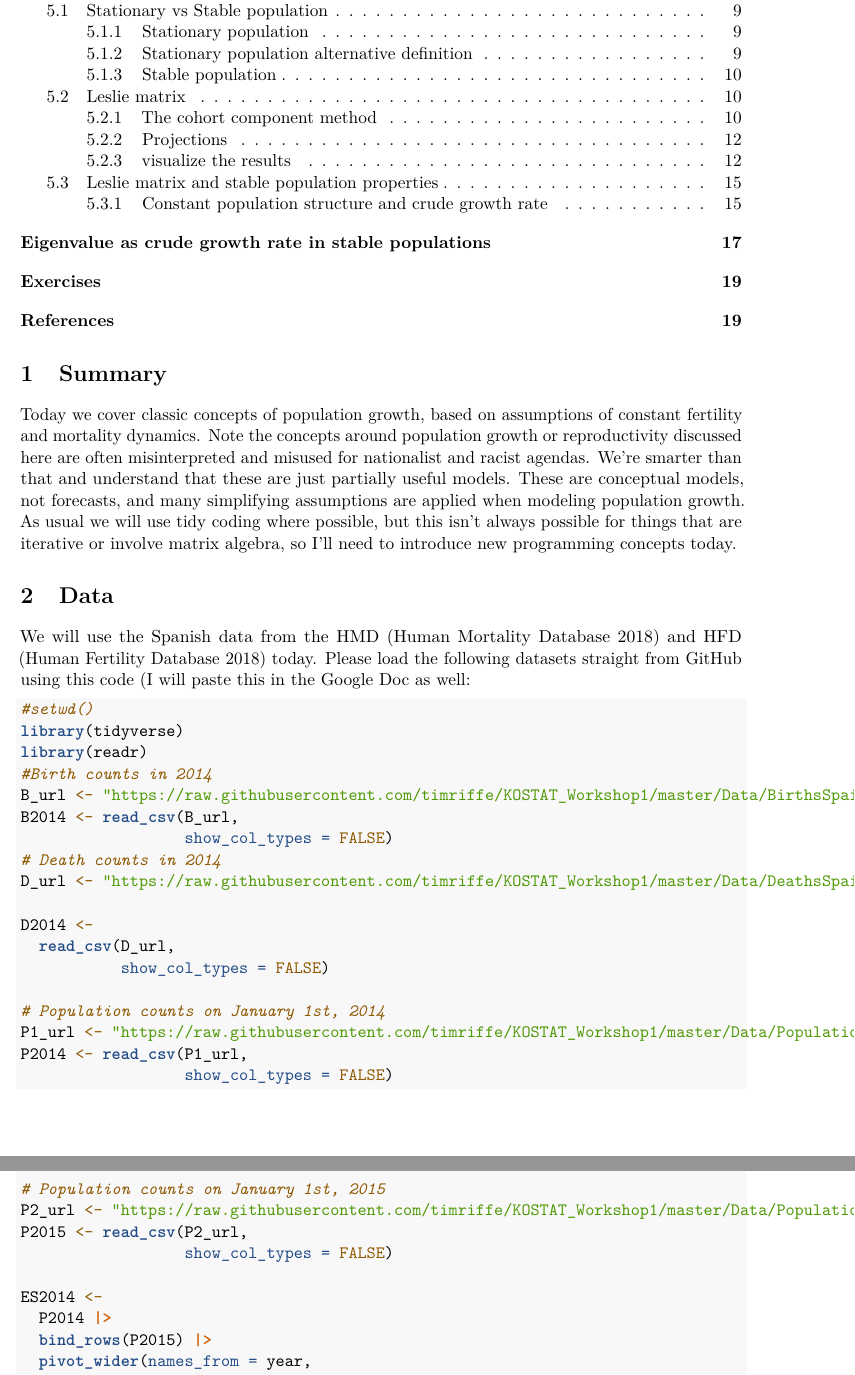
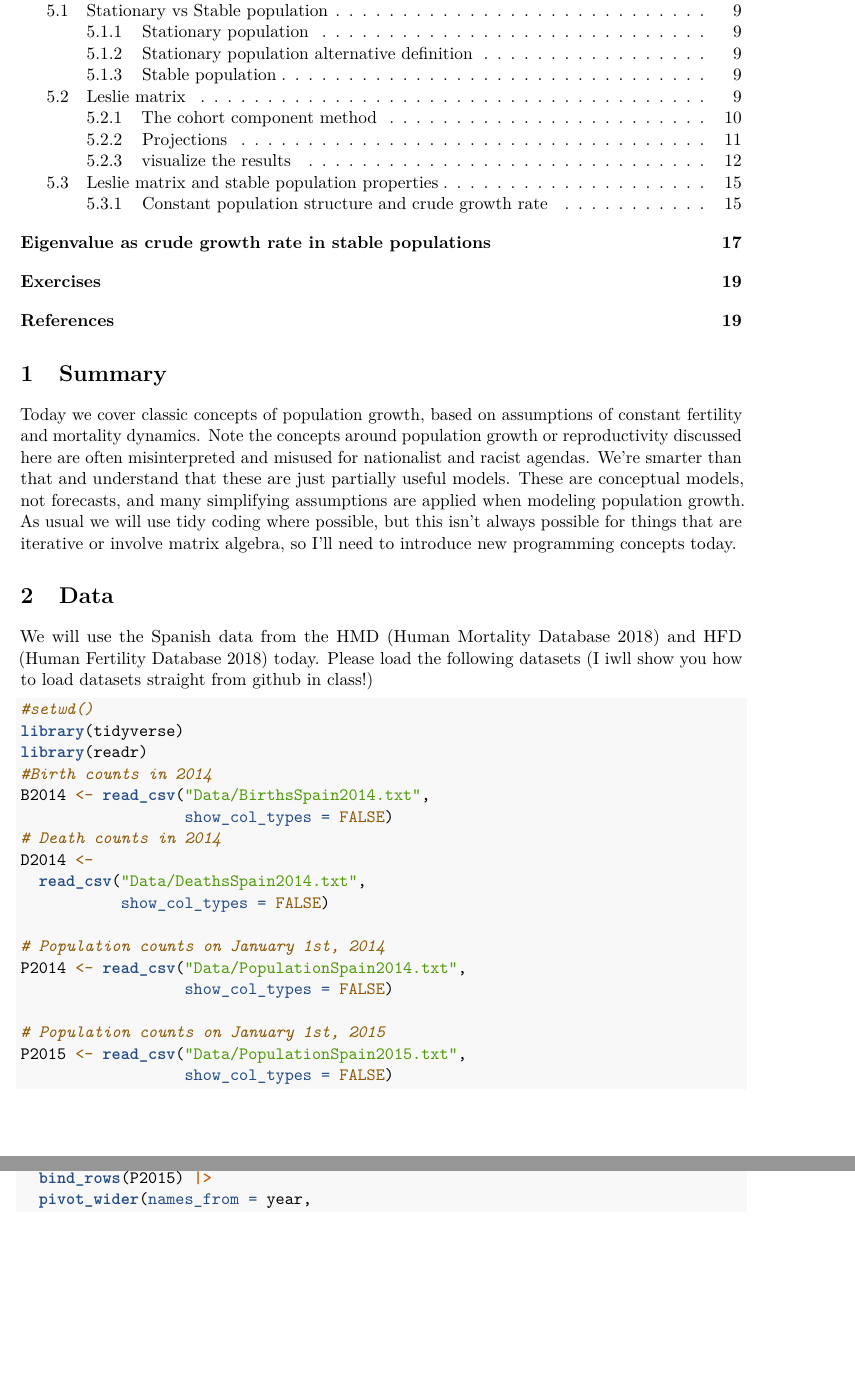
Before and after one commit to timriffe/KOSTAT_Workshop1, an R Markdown document (04_handout.Rmd): two parts of pages 2 and 3 of 20, joined at a grey line, cut so that both start at the same text, the shorter picture padded with empty space. Rendered offline with R 4.5, knitr and Pandoc, then LaTeX, with nearby package versions.

Commit message:
adjust overflow lines

````diff
--- a/04_handout.Rmd
+++ b/04_handout.Rmd
@@ -59,7 +59,7 @@ Today we cover classic concepts of population growth, based on assumptions of co
 
 # Data
 
-We will use the Spanish data from the HMD [@HMD] and HFD [@HFD] today. Please load the following datasets straight from GitHub using this code (I will paste this in the Google Doc as well:
+We will use the Spanish data from the HMD [@HMD] and HFD [@HFD] today. Please load the following datasets (I iwll show you how to load datasets straight from github in class!)
 
 
 ```{r, message = FALSE}
@@ -67,24 +67,19 @@ We will use the Spanish data from the HMD [@HMD] and HFD [@HFD] today. Please lo
 library(tidyverse)
 library(readr)
 #Birth counts in 2014
-B_url <- "https://raw.githubusercontent.com/timriffe/KOSTAT_Workshop1/master/Data/BirthsSpain2014.txt"
-B2014 <- read_csv(B_url,
+B2014 <- read_csv("Data/BirthsSpain2014.txt",
                   show_col_types = FALSE)
 # Death counts in 2014
-D_url <- "https://raw.githubusercontent.com/timriffe/KOSTAT_Workshop1/master/Data/DeathsSpain2014.txt"
-
 D2014 <-
-  read_csv(D_url,
+  read_csv("Data/DeathsSpain2014.txt",
            show_col_types = FALSE)
 
 # Population counts on January 1st, 2014
-P1_url <- "https://raw.githubusercontent.com/timriffe/KOSTAT_Workshop1/master/Data/PopulationSpain2014.txt"
-P2014 <- read_csv(P1_url,
+P2014 <- read_csv("Data/PopulationSpain2014.txt",
                   show_col_types = FALSE)
 
 # Population counts on January 1st, 2015
-P2_url <- "https://raw.githubusercontent.com/timriffe/KOSTAT_Workshop1/master/Data/PopulationSpain2015.txt"
-P2015 <- read_csv(P2_url,
+P2015 <- read_csv("Data/PopulationSpain2015.txt",
                   show_col_types = FALSE)
 
 ES2014 <-
````
Also changed, not shown: 02_handout.Rmd (+8 -3 lines), 05_handout.Rmd (+8 -8 lines), 02_handout.pdf, 04_handout.pdf, 05_handout.pdf.
